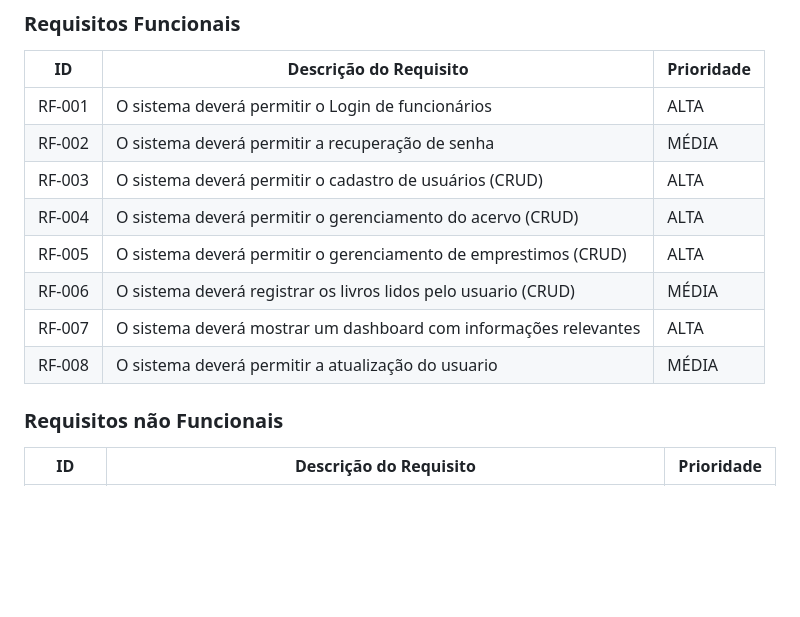
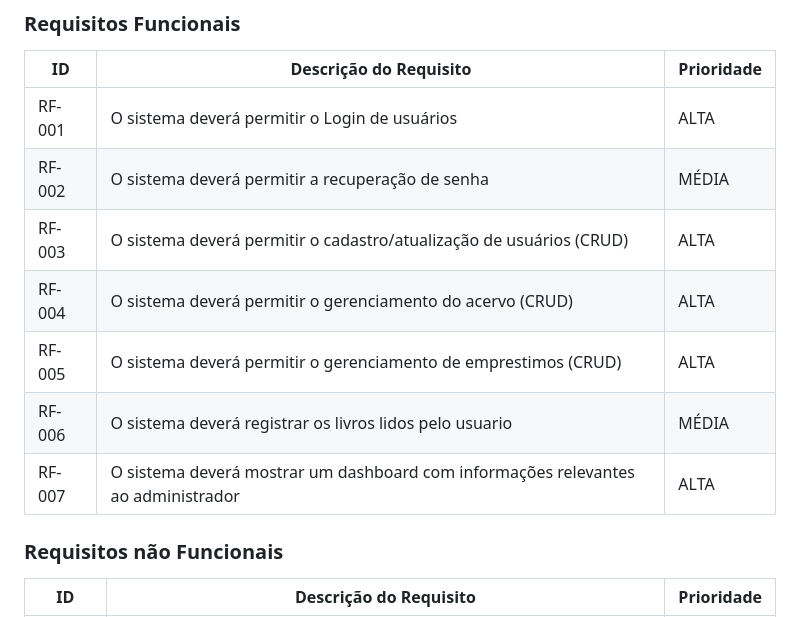
Before and after one commit to ICEI-PUC-Minas-PMV-ADS/pmv-ads-2023-2-e5-proj-empext-t1-pmv-ads-2023-2-e5-projgestaobiblioteca, a Markdown page: docs/02-Especificação do Projeto.md, the part around the change. GitHub-like rendering; blank space fills up the shorter version.

```diff
--- a/docs/02-Especificação do Projeto.md
+++ b/docs/02-Especificação do Projeto.md
@@ -25,14 +25,13 @@ As tabelas que se seguem apresentam os requisitos funcionais e não funcionais q
 
 |ID    | Descrição do Requisito  | Prioridade |
 |------|-----------------------------------------|----|
-|RF-001| O sistema deverá permitir o Login de funcionários | ALTA |
+|RF-001| O sistema deverá permitir o Login de usuários | ALTA |
 |RF-002| O sistema deverá permitir a recuperação de senha   | MÉDIA |
-|RF-003| O sistema deverá permitir o cadastro de usuários (CRUD)   | ALTA |
+|RF-003| O sistema deverá permitir o cadastro/atualização de usuários (CRUD)   | ALTA |
 |RF-004| O sistema deverá permitir o gerenciamento do acervo (CRUD)   | ALTA |
 |RF-005| O sistema deverá permitir o gerenciamento de emprestimos (CRUD)   | ALTA |
-|RF-006| O sistema deverá registrar os livros lidos pelo usuario (CRUD)   | MÉDIA |
-|RF-007| O sistema deverá mostrar um dashboard com informações relevantes   | ALTA |
-|RF-008| O sistema deverá permitir a atualização do usuario   | MÉDIA |
+|RF-006| O sistema deverá registrar os livros lidos pelo usuario   | MÉDIA |
+|RF-007| O sistema deverá mostrar um dashboard com informações relevantes ao administrador   | ALTA |
 
 ### Requisitos não Funcionais
 
```
